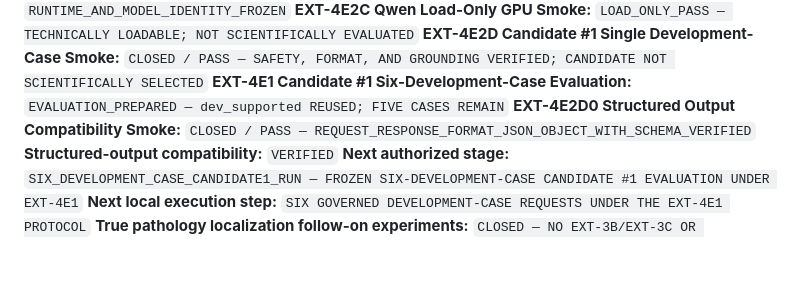
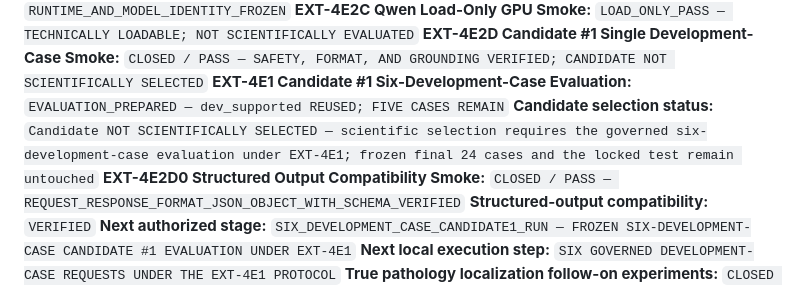
Before and after one commit to Mahmoud-Maher-Elsaid/TrustCXR, a Markdown page: docs/research_extensions/POST_RELEASE_RESEARCH_EXTENSION_ROADMAP.md, the part around the change. GitHub-like rendering; blank space fills up the shorter version.

Commit message:
Clarify Candidate 1 selection status

```diff
--- a/docs/research_extensions/POST_RELEASE_RESEARCH_EXTENSION_ROADMAP.md
+++ b/docs/research_extensions/POST_RELEASE_RESEARCH_EXTENSION_ROADMAP.md
@@ -17,6 +17,7 @@
 **EXT-4E2C Qwen Load-Only GPU Smoke:** `LOAD_ONLY_PASS — TECHNICALLY LOADABLE; NOT SCIENTIFICALLY EVALUATED`
 **EXT-4E2D Candidate #1 Single Development-Case Smoke:** `CLOSED / PASS — SAFETY, FORMAT, AND GROUNDING VERIFIED; CANDIDATE NOT SCIENTIFICALLY SELECTED`
 **EXT-4E1 Candidate #1 Six-Development-Case Evaluation:** `EVALUATION_PREPARED — dev_supported REUSED; FIVE CASES REMAIN`
+**Candidate selection status:** `Candidate NOT SCIENTIFICALLY SELECTED — scientific selection requires the governed six-development-case evaluation under EXT-4E1; frozen final 24 cases and the locked test remain untouched`
 **EXT-4E2D0 Structured Output Compatibility Smoke:** `CLOSED / PASS — REQUEST_RESPONSE_FORMAT_JSON_OBJECT_WITH_SCHEMA_VERIFIED`
 **Structured-output compatibility:** `VERIFIED`
 **Next authorized stage:** `SIX_DEVELOPMENT_CASE_CANDIDATE1_RUN — FROZEN SIX-DEVELOPMENT-CASE CANDIDATE #1 EVALUATION UNDER EXT-4E1`
```
